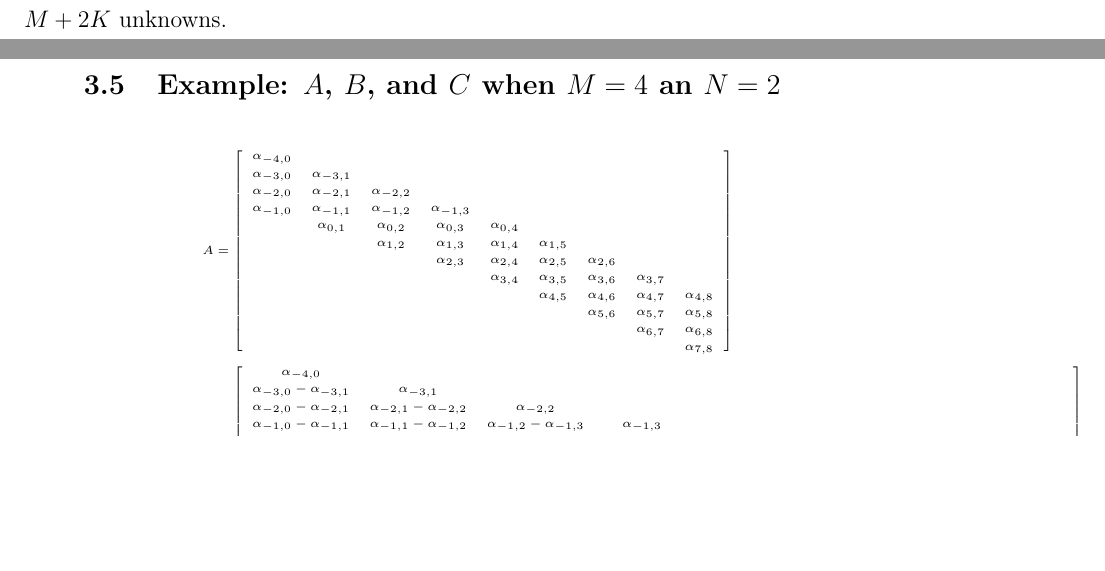
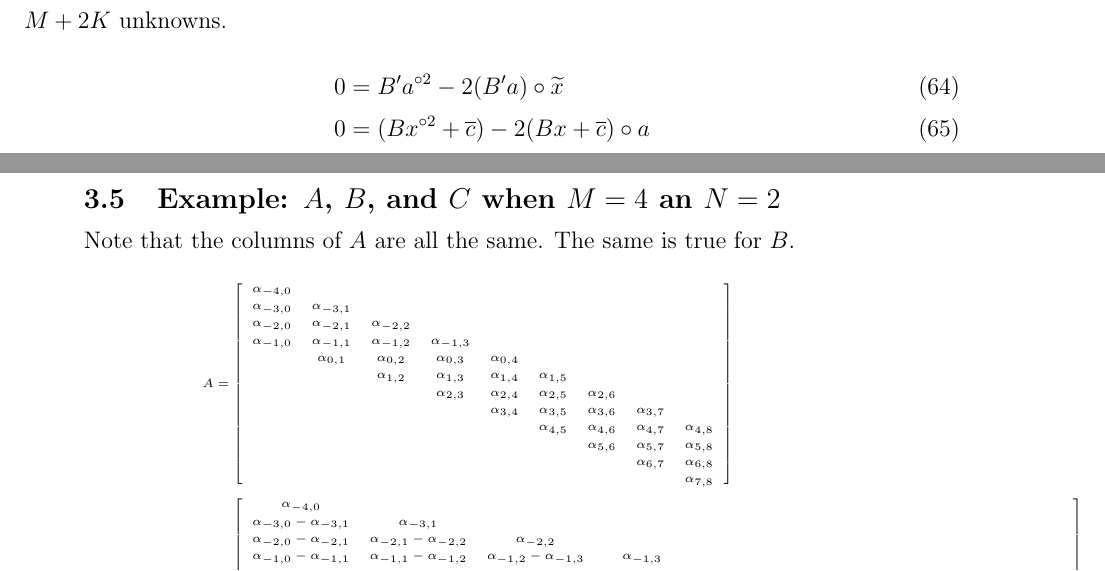
Before and after one commit to martelosaurus/OptimalRatings, a LaTeX document (documentation/beta.tex): two parts of pages 9 and 10 of 10, joined at a grey line, cut so that both start at the same text, the shorter picture padded with empty space. Compiled offline with pdfLaTeX.

Commit message:
DOC: something

```diff
--- a/documentation/beta.tex
+++ b/documentation/beta.tex
@@ -241,10 +237,14 @@ where $\mathcal{G}:\mathbb{R}^{K+2}\times\mathbb{R}^{M+K}\rightarrow\mathbb{R}^{
 	&=\frac{1}{2}(B\widetilde{x}^{\circ 2}+\overline{c})\oslash(B\widetilde{x}+\overline{c})
 \end{align}
 where $\oslash$ denotes Hadamard division. To summarize, $\mathcal{F}(x,a)=0$ is a system of $K$ equations and $\mathcal{G}(x,a)=0$ a system of $K+M$ equations. $x$ contains $K$ unknowns (since $x_{0}=0$ and $x_{K+1}=1$) and $a$ contains $K+M$ unknowns. In total, there are $M+2K$ equations and $M+2K$ unknowns.
-
+\begin{align}
+	0&=B'a^{\circ 2}-2(B'a)\circ\widetilde{x}\\
+	0&=(Bx^{\circ 2}+\overline{c})-2(Bx+\overline{c})\circ a
+\end{align}
 \pagebreak
 \begin{landscape}
 	\subsection{Example: $A$, $B$, and $C$ when $M=4$ an $N=2$}
+	Note that the columns of $A$ are all the same. The same is true for $B$.
 	\tiny
 	\begin{align}
 		A&=\left[\input{index/a_file}\right]\\
```
Also changed, not shown: documentation/beta.pdf, documentation/beta.tex (4 more changed lines), 2 other files.
